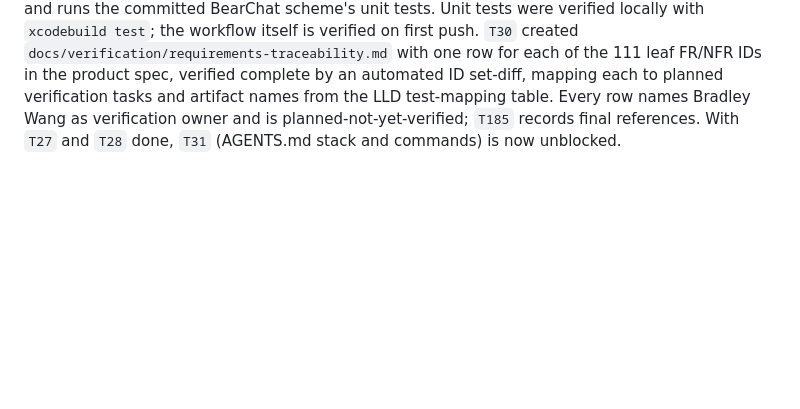
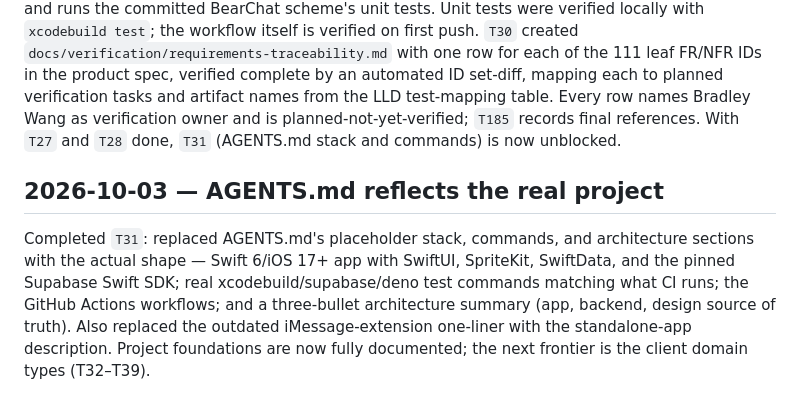
Before and after one commit to wangbr23/bear-chat, a Markdown page: docs/journal.md, the part around the change. GitHub-like rendering; blank space fills up the shorter version.

```diff
--- a/docs/journal.md
+++ b/docs/journal.md
@@ -41,3 +41,7 @@ Completed `T29`, scoped to development and staging only because the production S
 ## 2026-10-03 — iOS CI and requirements traceability added
 
 Completed `T27` and `T30` together. `T27` added `.github/workflows/ios-ci.yml`: a `macos-latest` job that selects the newest installed Xcode, picks the first available iPhone simulator at run time (local simulators are the iOS 26.5 iPhone 17 generation, so names are not portable across machines), and runs the committed BearChat scheme's unit tests. Unit tests were verified locally with `xcodebuild test`; the workflow itself is verified on first push. `T30` created `docs/verification/requirements-traceability.md` with one row for each of the 111 leaf FR/NFR IDs in the product spec, verified complete by an automated ID set-diff, mapping each to planned verification tasks and artifact names from the LLD test-mapping table. Every row names Bradley Wang as verification owner and is planned-not-yet-verified; `T185` records final references. With `T27` and `T28` done, `T31` (AGENTS.md stack and commands) is now unblocked.
+
+## 2026-10-03 — AGENTS.md reflects the real project
+
+Completed `T31`: replaced AGENTS.md's placeholder stack, commands, and architecture sections with the actual shape — Swift 6/iOS 17+ app with SwiftUI, SpriteKit, SwiftData, and the pinned Supabase Swift SDK; real xcodebuild/supabase/deno test commands matching what CI runs; the GitHub Actions workflows; and a three-bullet architecture summary (app, backend, design source of truth). Also replaced the outdated iMessage-extension one-liner with the standalone-app description. Project foundations are now fully documented; the next frontier is the client domain types (T32–T39).
```
Also changed, not shown: AGENTS.md (+14 -10 lines), TODO.md (+1 -1 lines).
